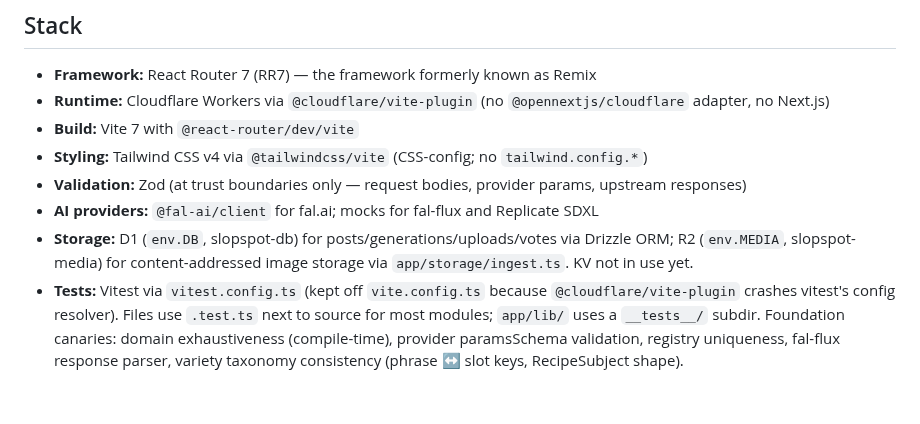
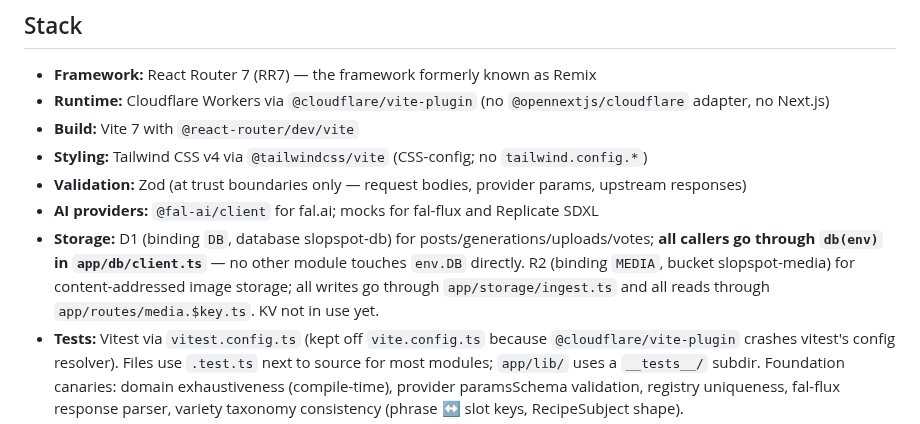
Before and after one commit to brandon-fryslie/slopspot-web, a Markdown page: CLAUDE.md, the part around the change. GitHub-like rendering; blank space fills up the shorter version.

Commit message:
address pr-16 review v3: storage line names the single-enforcer wrappers
Original wording "D1 (env.DB)" implied direct binding access, exactly
what [LAW:single-enforcer] forbids. Reworded to name the canonical
wrapper for each binding (db(env) in app/db/client.ts; ingest.ts +
media.$key.ts for R2) so readers see the seam, not the raw env.

```diff
--- a/CLAUDE.md
+++ b/CLAUDE.md
@@ -29,7 +29,7 @@ Currently in **design / pre-launch phase**. Backlog and grooming cadence are tra
 - **Styling:** Tailwind CSS v4 via `@tailwindcss/vite` (CSS-config; no `tailwind.config.*`)
 - **Validation:** Zod (at trust boundaries only — request bodies, provider params, upstream responses)
 - **AI providers:** `@fal-ai/client` for fal.ai; mocks for fal-flux and Replicate SDXL
-- **Storage:** D1 (`env.DB`, slopspot-db) for posts/generations/uploads/votes via Drizzle ORM; R2 (`env.MEDIA`, slopspot-media) for content-addressed image storage via `app/storage/ingest.ts`. KV not in use yet.
+- **Storage:** D1 (binding `DB`, database slopspot-db) for posts/generations/uploads/votes; **all callers go through `db(env)` in `app/db/client.ts`** — no other module touches `env.DB` directly. R2 (binding `MEDIA`, bucket slopspot-media) for content-addressed image storage; all writes go through `app/storage/ingest.ts` and all reads through `app/routes/media.$key.ts`. KV not in use yet.
 - **Tests:** Vitest via `vitest.config.ts` (kept off `vite.config.ts` because `@cloudflare/vite-plugin` crashes vitest's config resolver). Files use `.test.ts` next to source for most modules; `app/lib/` uses a `__tests__/` subdir. Foundation canaries: domain exhaustiveness (compile-time), provider paramsSchema validation, registry uniqueness, fal-flux response parser, variety taxonomy consistency (phrase ↔ slot keys, RecipeSubject shape).
 - **TypeScript:** strict, composite project (root `tsconfig.json` references `tsconfig.node.json` + `tsconfig.cloudflare.json`)
 - **Package manager:** pnpm (lockfile `pnpm-lock.yaml`, workspace declared in `pnpm-workspace.yaml`). Do not run `npm install` or `yarn`.
```
